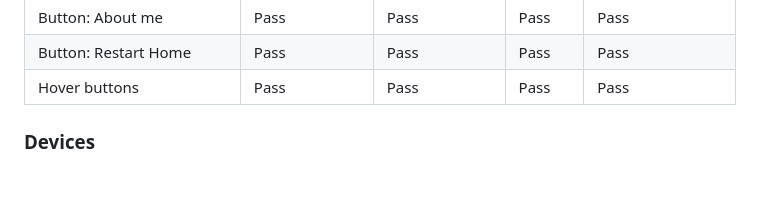
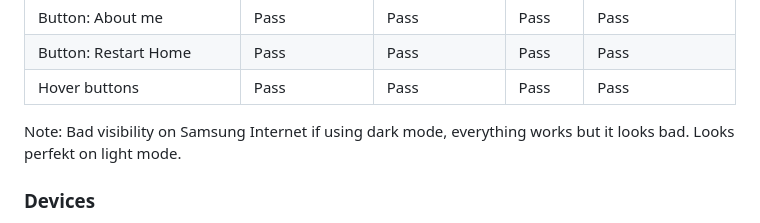
Before and after one commit to NiclO1337/pp2-playtime, a Markdown page: testing.md, the part around the change. Drawn GitHub-style; blank space fills up the shorter version.

Commit message:
Docs: Add note about visibility on Samsung internet using darkmode

```diff
--- a/testing.md
+++ b/testing.md
@@ -123,6 +123,8 @@ Website has been tested on Google Chrome, Microsoft Edge, Firefox, and Samsung I
 | Button: Restart Home | Pass | Pass | Pass | Pass |
 | Hover buttons | Pass | Pass | Pass | Pass |
 
+Note: Bad visibility on Samsung Internet if using dark mode,
+everything works but it looks bad. Looks perfekt on light mode.
 
 ### Devices
 Manually tested on mobile device (Xiaomi 12), tablet (Samsung Galaxy tab S4) laptop, and desktop computer.
```
